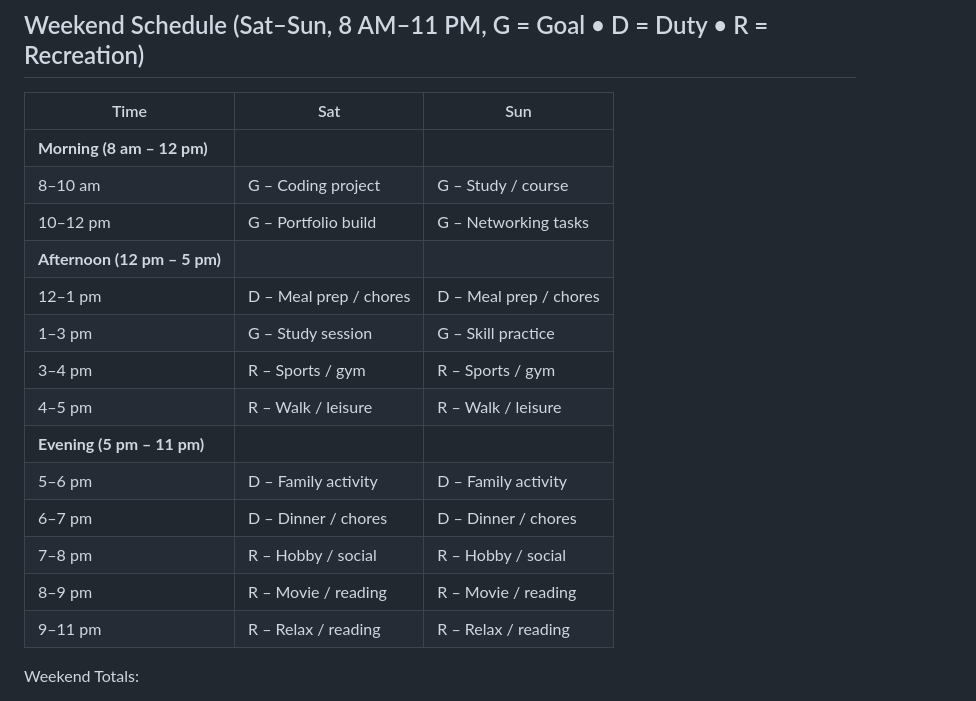
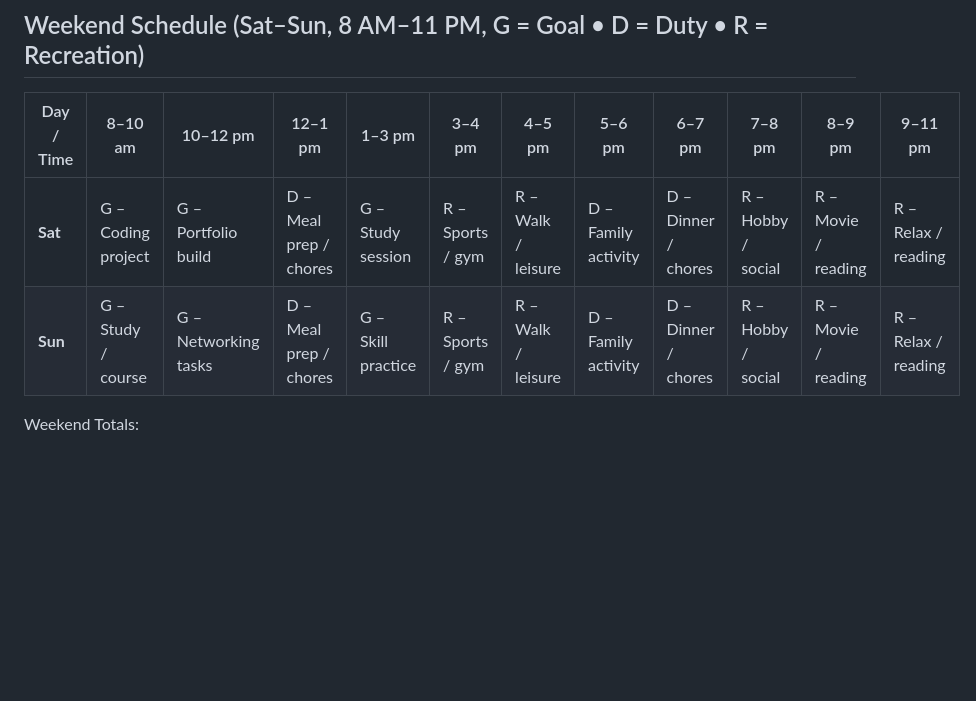
Before and after one commit to AStefankiv/writing, a Markdown page: how_to_order_tasks_after_a_long_day_at_work.md, the part around the change. Drawn GitHub-style; blank space fills up the shorter version.

Commit message:
Create blog

```diff
--- a/how_to_order_tasks_after_a_long_day_at_work.md
+++ b/how_to_order_tasks_after_a_long_day_at_work.md
@@ -71,22 +71,11 @@ Weekday Totals:
 - Recreation: 1 hr/day × 5 = 5 hrs
 
 ## Weekend Schedule (Sat–Sun, 8 AM–11 PM, G = Goal • D = Duty • R = Recreation)
-| Time                         | Sat                    | Sun                    |
-| ---------------------------- | ---------------------- | ---------------------- |
-| **Morning (8 am – 12 pm)**   |                        |                        |
-| 8–10 am                      | G – Coding project     | G – Study / course     |
-| 10–12 pm                     | G – Portfolio build    | G – Networking tasks   |
-| **Afternoon (12 pm – 5 pm)**                                                   |
-| 12–1 pm                      | D – Meal prep / chores | D – Meal prep / chores |
-| 1–3 pm                       | G – Study session      | G – Skill practice     |
-| 3–4 pm                       | R – Sports / gym       | R – Sports / gym       |
-| 4–5 pm                       | R – Walk / leisure     | R – Walk / leisure     |
-| **Evening (5 pm – 11 pm)**                                                     |
-| 5–6 pm                       | D – Family activity    | D – Family activity    |
-| 6–7 pm                       | D – Dinner / chores    | D – Dinner / chores    |
-| 7–8 pm                       | R – Hobby / social     | R – Hobby / social     |
-| 8–9 pm                       | R – Movie / reading    | R – Movie / reading    |
-| 9–11 pm                      | R – Relax / reading    | R – Relax / reading    |
+| Day / Time | 8–10 am            | 10–12 pm             | 12–1 pm                | 1–3 pm             | 3–4 pm           | 4–5 pm             | 5–6 pm              | 6–7 pm              | 7–8 pm             | 8–9 pm              | 9–11 pm             |
+| ---------- | ------------------ | -------------------- | ---------------------- | ------------------ | ---------------- | ------------------ | ------------------- | ------------------- | ------------------ | ------------------- | ------------------- |
+| **Sat**    | G – Coding project | G – Portfolio build  | D – Meal prep / chores | G – Study session  | R – Sports / gym | R – Walk / leisure | D – Family activity | D – Dinner / chores | R – Hobby / social | R – Movie / reading | R – Relax / reading |
+| **Sun**    | G – Study / course | G – Networking tasks | D – Meal prep / chores | G – Skill practice | R – Sports / gym | R – Walk / leisure | D – Family activity | D – Dinner / chores | R – Hobby / social | R – Movie / reading | R – Relax / reading |
+
 
 
 
```
